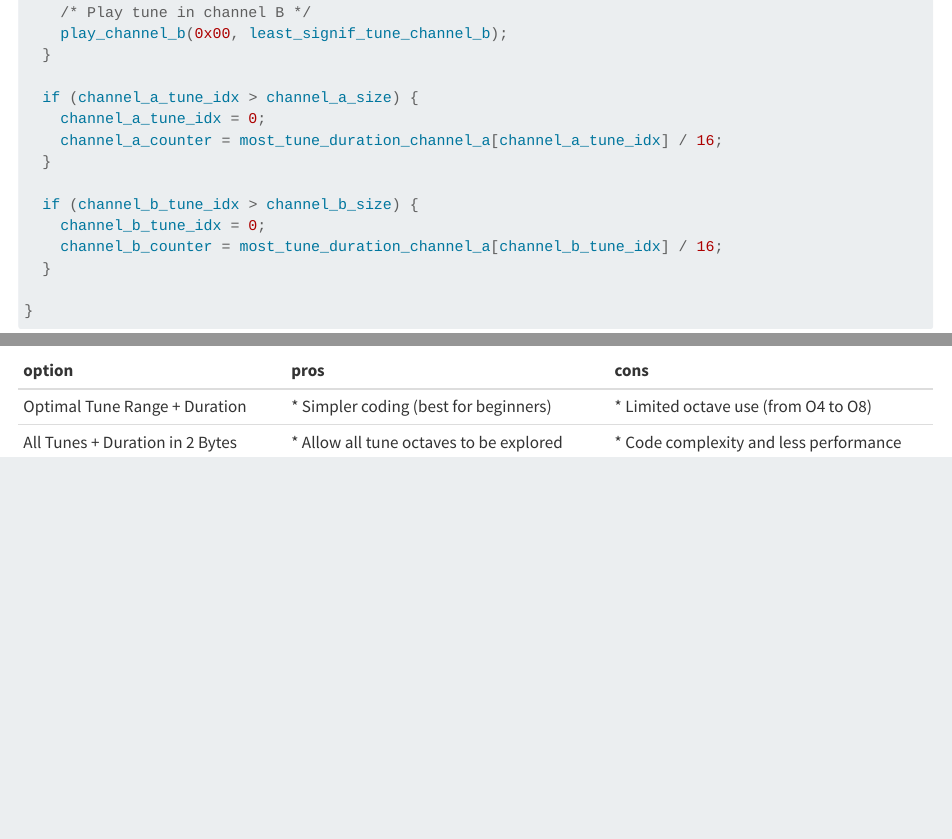
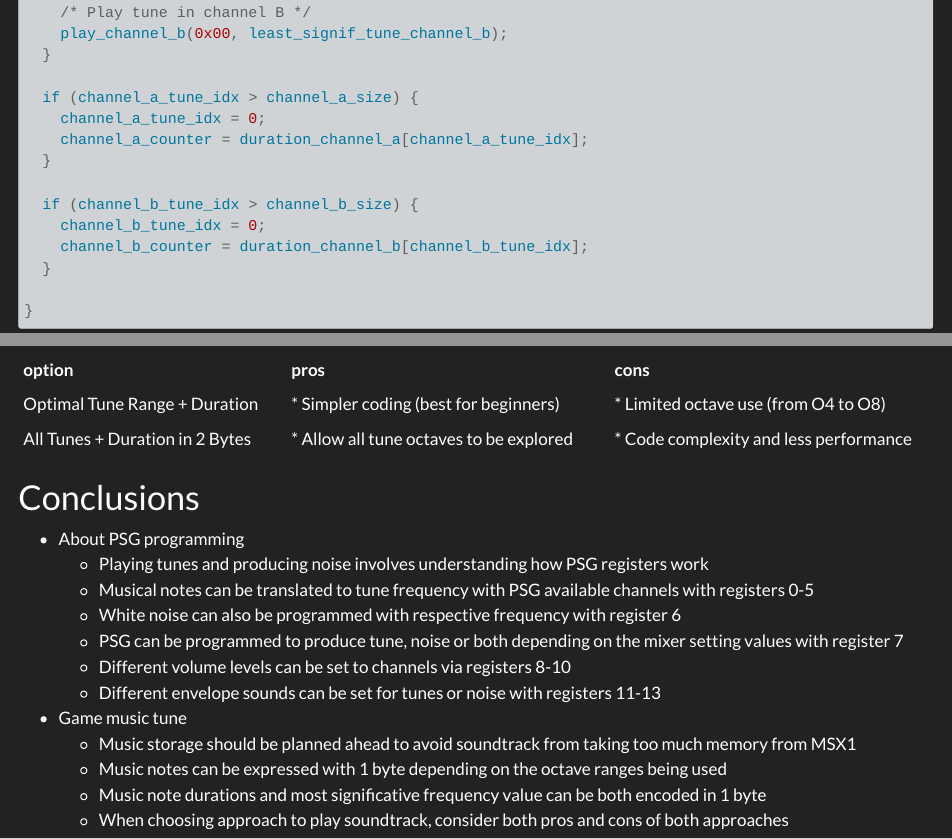
Before and after one commit to hcmarchezi/hcmarchezi_blog, a Quarto document (posts/2025-03-09-how-to-produce-music-tunes-with-msx1/index.qmd): the page in a window 1100 px wide, from 7060 px down before the commit and from 7010 px down after it, so that both start at the same text, and a second part further down, joined at a grey line. Rendered offline with R 4.5, knitr and Pandoc in place of Quarto, with nearby package versions.

Commit message:
Fix article code and add conclusions

````diff
--- a/_quarto.yml
+++ b/_quarto.yml
@@ -16,7 +16,7 @@ website:
 
 format:
   html:
-    theme: superhero
+    theme: darkly
     css: styles.css
 
 comments:
--- a/posts/2025-03-09-how-to-produce-music-tunes-with-msx1/index.qmd
+++ b/posts/2025-03-09-how-to-produce-music-tunes-with-msx1/index.qmd
@@ -229,7 +229,7 @@ The BASIC program below demonstrate this concept more clearly with a real exampl
 170 SOUND 8,0: SOUND 9,0 'turn off vol
 ```
 
-### Add Duration to Music Tone
+## Add Duration to Music Tune
 
 With a naive approach, each music note can be stored with frequency (2 bytes) and duration (1 byte), therefore occupying 3 bytes.
 However 3 bytes per music tone is too much space for the limited memory of MSX !
@@ -303,18 +303,18 @@ while game_loop {
 
   if (channel_a_tune_idx > channel_a_size) {
     channel_a_tune_idx = 0;
-    channel_a_counter = most_tune_duration_channel_a[channel_a_tune_idx] / 16;
+    channel_a_counter = duration_channel_a[channel_a_tune_idx];
   }
 
   if (channel_b_tune_idx > channel_b_size) {
     channel_b_tune_idx = 0;
-    channel_b_counter = most_tune_duration_channel_a[channel_b_tune_idx] / 16;
+    channel_b_counter = duration_channel_b[channel_b_tune_idx];
   }
 
 }
 ```
 
-#### Option 2 - Use 1 Byte to Store Both Duration and Most Significative Tune
+### Option 2 - Use 1 Byte to Store Both Duration and Most Significative Tune
 
 The PSG registers responsible for the most signiticative tune, make use of only 4 bits, therefore leaving other 4 bits available for other uses such as duration.
 
@@ -394,9 +394,25 @@ while game_loop {
 }
 ```
 
-#### Comparing Approaches
+### Comparing Approaches
 
 | option                             | pros                                     | cons                                     |
 | :--------------------------------- | :--------------------------------------- | :--------------------------------------- |
 | Optimal Tune Range + Duration      | * Simpler coding (best for beginners)    | * Limited octave use (from O4 to O8)     |
 | All Tunes + Duration in 2 Bytes    | * Allow all tune octaves to be explored  | * Code complexity and less performance   |
+
+
+# Conclusions
+
+* About PSG programming
+  * Playing tunes and producing noise involves understanding how PSG registers work
+  * Musical notes can be translated to tune frequency with PSG available channels with registers 0-5
+  * White noise can also be programmed with respective frequency with register 6
+  * PSG can be programmed to produce tune, noise or both depending on the mixer setting values with register 7
+  * Different volume levels can be set to channels via registers 8-10
+  * Different envelope sounds can be set for tunes or noise with registers 11-13
+* Game music tune
+  * Music storage should be planned ahead to avoid soundtrack from taking too much memory from MSX1
+  * Music notes can be expressed with 1 byte depending on the octave ranges being used
+  * Music note durations and most significative frequency value can be both encoded in 1 byte
+  * When choosing approach to play soundtrack, consider both pros and cons of both approaches
````
Also changed, not shown: posts/2025-03-09-how-to-produce-music-tunes-with-msx1/index.qmd (6 more changed lines).
